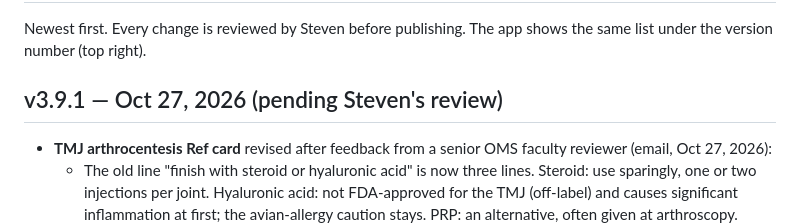
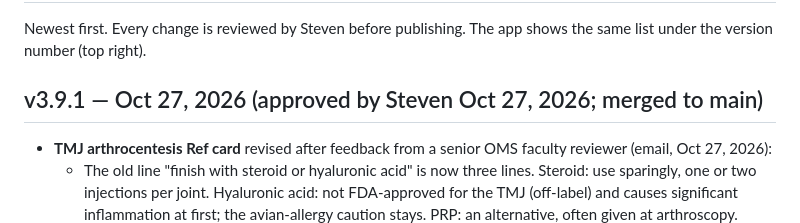
Before and after one commit to gnuoyevets/oms-compass, a Markdown page: CHANGELOG.md, the part around the change. Rendered like a GitHub page.

Commit message:
v3.9.1: mark approved in change log
Co-Authored-By: Claude Opus 5.5 <noreply@anthropic.com>

```diff
--- a/CHANGELOG.md
+++ b/CHANGELOG.md
@@ -2,7 +2,7 @@
 
 Newest first. Every change is reviewed by Steven before publishing. The app shows the same list under the version number (top right).
 
-## v3.9.1 — Oct 27, 2026 (pending Steven's review)
+## v3.9.1 — Oct 27, 2026 (approved by Steven Oct 27, 2026; merged to main)
 
 - **TMJ arthrocentesis Ref card** revised after feedback from a senior OMS faculty reviewer (email, Oct 27, 2026):
   - The old line "finish with steroid or hyaluronic acid" is now three lines. Steroid: use sparingly, one or two injections per joint. Hyaluronic acid: not FDA-approved for the TMJ (off-label) and causes significant inflammation at first; the avian-allergy caution stays. PRP: an alternative, often given at arthroscopy.
```
